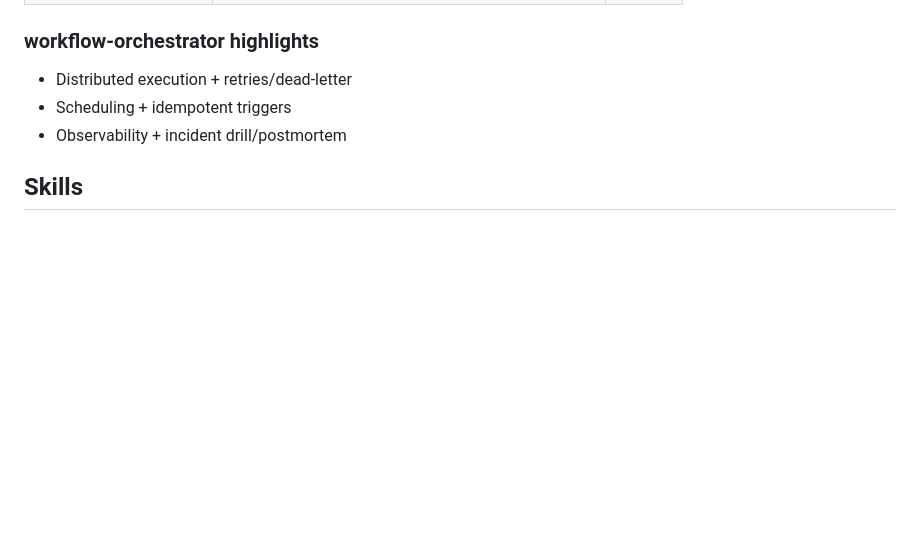
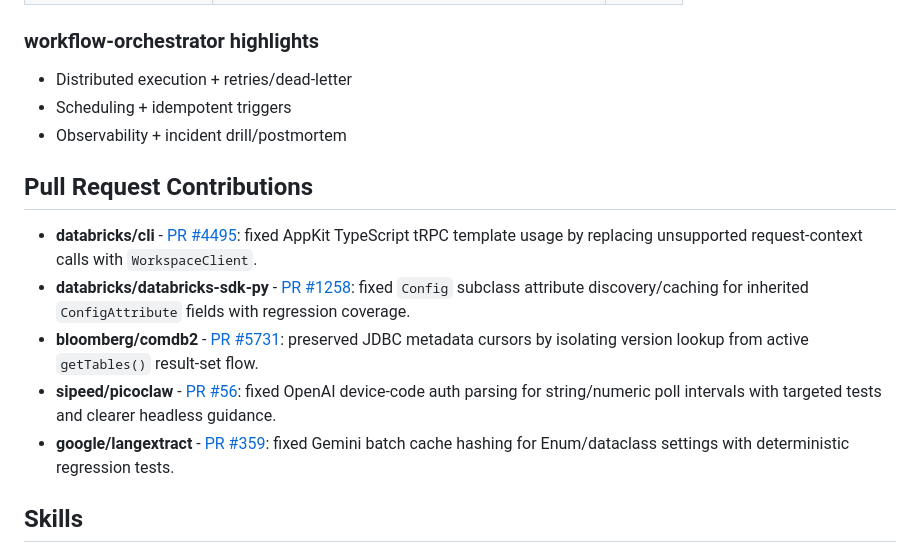
Before and after one commit to jmahotiedu/jmahotiedu.github.io, a Markdown page: README.md, the part around the change. Rendered like a GitHub page; blank space fills up the shorter version.

Commit message:
docs(portfolio): add pull request contributions section to README
planned-date: 2026-02-12

why: Keep GitHub profile README aligned with the portfolio site by surfacing contribution evidence in a dedicated section.

what: Added a new Pull Request Contributions section listing databricks/cli plus databricks-sdk-py, comdb2, picoclaw, and langextract PR links and summaries.

verification: confirmed new Pull Request Contributions section and all five PR links are present in README.md

```diff
--- a/README.md
+++ b/README.md
@@ -36,6 +36,14 @@ Entry-level SWE: .NET and full-stack web (real-time dashboards, SQL optimization
 - Scheduling + idempotent triggers
 - Observability + incident drill/postmortem
 
+## Pull Request Contributions
+
+- **databricks/cli** - [PR #4495](https://github.com/databricks/cli/pull/4495): fixed AppKit TypeScript tRPC template usage by replacing unsupported request-context calls with `WorkspaceClient`.
+- **databricks/databricks-sdk-py** - [PR #1258](https://github.com/databricks/databricks-sdk-py/pull/1258): fixed `Config` subclass attribute discovery/caching for inherited `ConfigAttribute` fields with regression coverage.
+- **bloomberg/comdb2** - [PR #5731](https://github.com/bloomberg/comdb2/pull/5731): preserved JDBC metadata cursors by isolating version lookup from active `getTables()` result-set flow.
+- **sipeed/picoclaw** - [PR #56](https://github.com/sipeed/picoclaw/pull/56): fixed OpenAI device-code auth parsing for string/numeric poll intervals with targeted tests and clearer headless guidance.
+- **google/langextract** - [PR #359](https://github.com/google/langextract/pull/359): fixed Gemini batch cache hashing for Enum/dataclass settings with deterministic regression tests.
+
 ## Skills
 
 **Languages:** C#, TypeScript, Java, Python, C, C++
```
